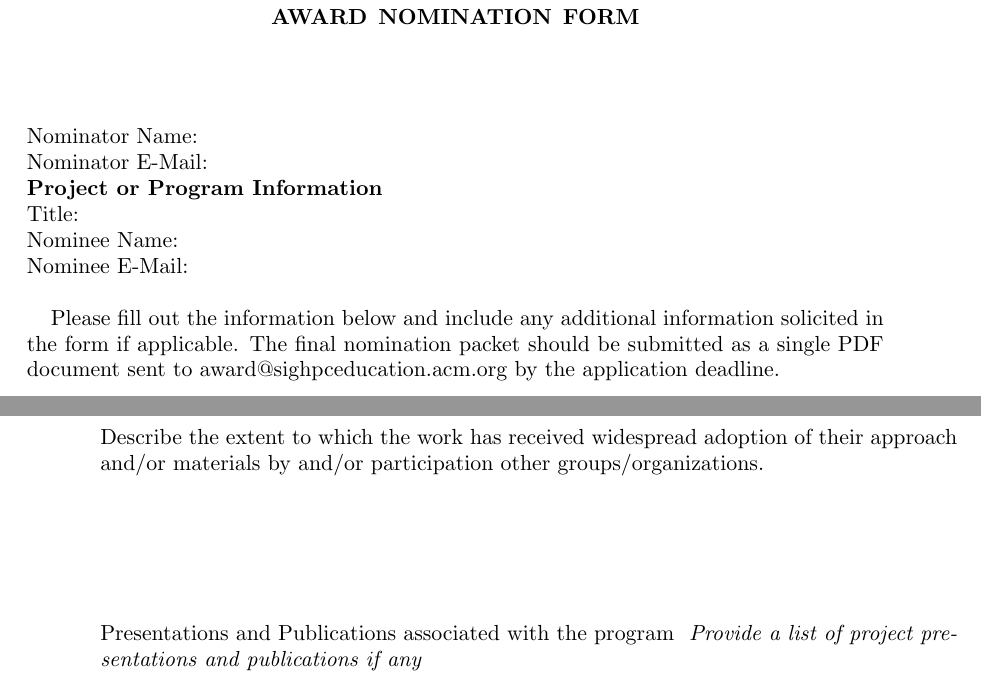
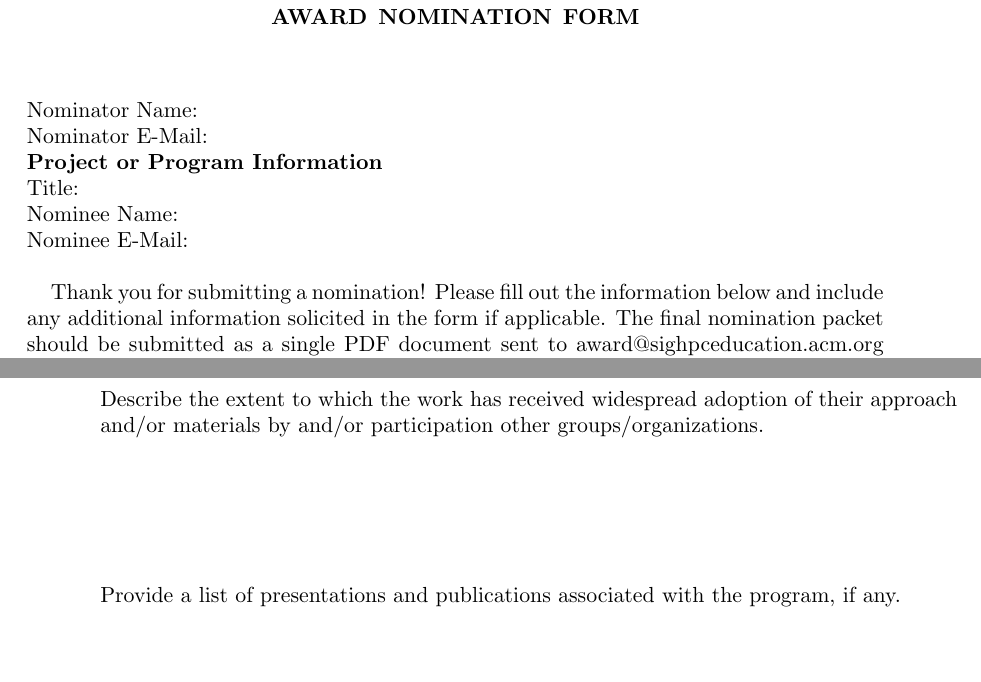
Before and after one commit to sighpcedu/sighpcedu.github.io, a LaTeX paper (content/committees/awards/Education_Award_Nomination_Form.tex): two parts of pages 1 and 2 of 2, joined at a grey line, cut so that both start at the same text, the shorter picture padded with empty space. Compiled offline with pdfLaTeX.

Commit message:
Updated award templates

```diff
--- a/content/committees/awards/Education_Award_Nomination_Form.tex
+++ b/content/committees/awards/Education_Award_Nomination_Form.tex
@@ -27,7 +27,7 @@ Title: \newline
 Nominee Name: \newline
 Nominee E-Mail: \newline
 
-Please fill out the information below and include any additional information solicited in the form if applicable.  The final nomination packet should be submitted as a single PDF document sent to award@sighpceducation.acm.org by the application deadline.
+Thank you for submitting a nomination!  Please fill out the information below and include any additional information solicited in the form if applicable.  The final nomination packet should be submitted as a single PDF document sent to award@sighpceducation.acm.org by the application deadline.
 \newline
 
 Awards will be judged based on the criteria set forth in the questions below.  Provide a summary statement related to each of the criteria relevant to the project or program being nominated in the form below.  Ancillary materials in support of the statements can be included as attachments to the nomination within the limits indicated in each case.  If the criterion is not applicable to this program or project please enter N/A in that section.
@@ -60,11 +60,10 @@ Up to three letters of endorsement by those familiar with or clients of the proj
 \noindent How has the program enhanced the ability to engage, serve, and retain a diverse community of participants?
 \vskip 1 in
 
-\noindent Describe the extent to which the  work has received widespread adoption of their approach and/or materials by and/or participation other groups/organizations.
+\noindent Describe the extent to which the work has received widespread adoption of their approach and/or materials by and/or participation other groups/organizations.
 \vskip 1 in
 
-\noindent Presentations and Publications associated with the program
-\begin{em} Provide a list of project presentations and publications if any \end{em}
+\noindent Provide a list of presentations and publications associated with the program, if any.
 
 
 
```
Also changed, not shown: 1 other file.
